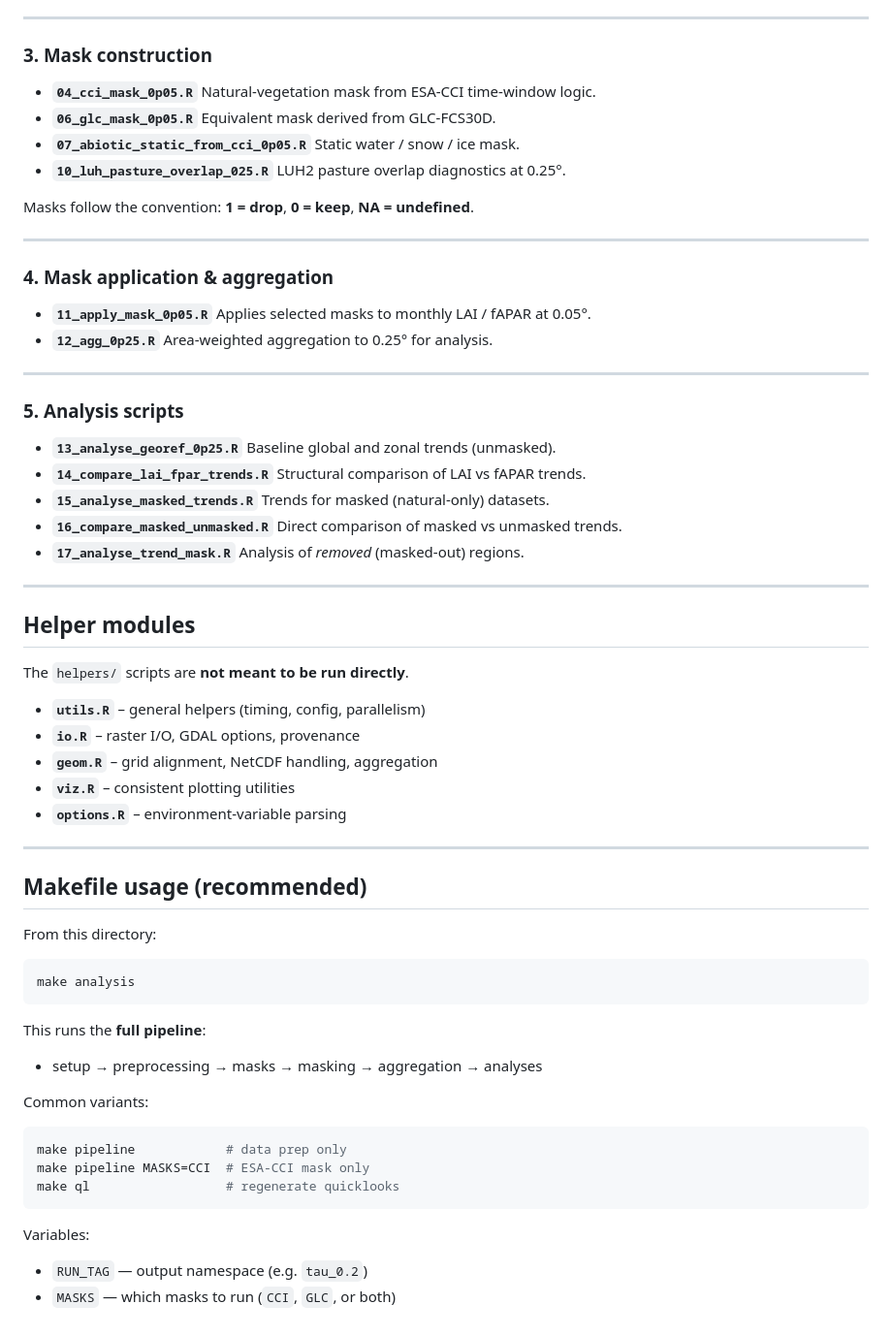
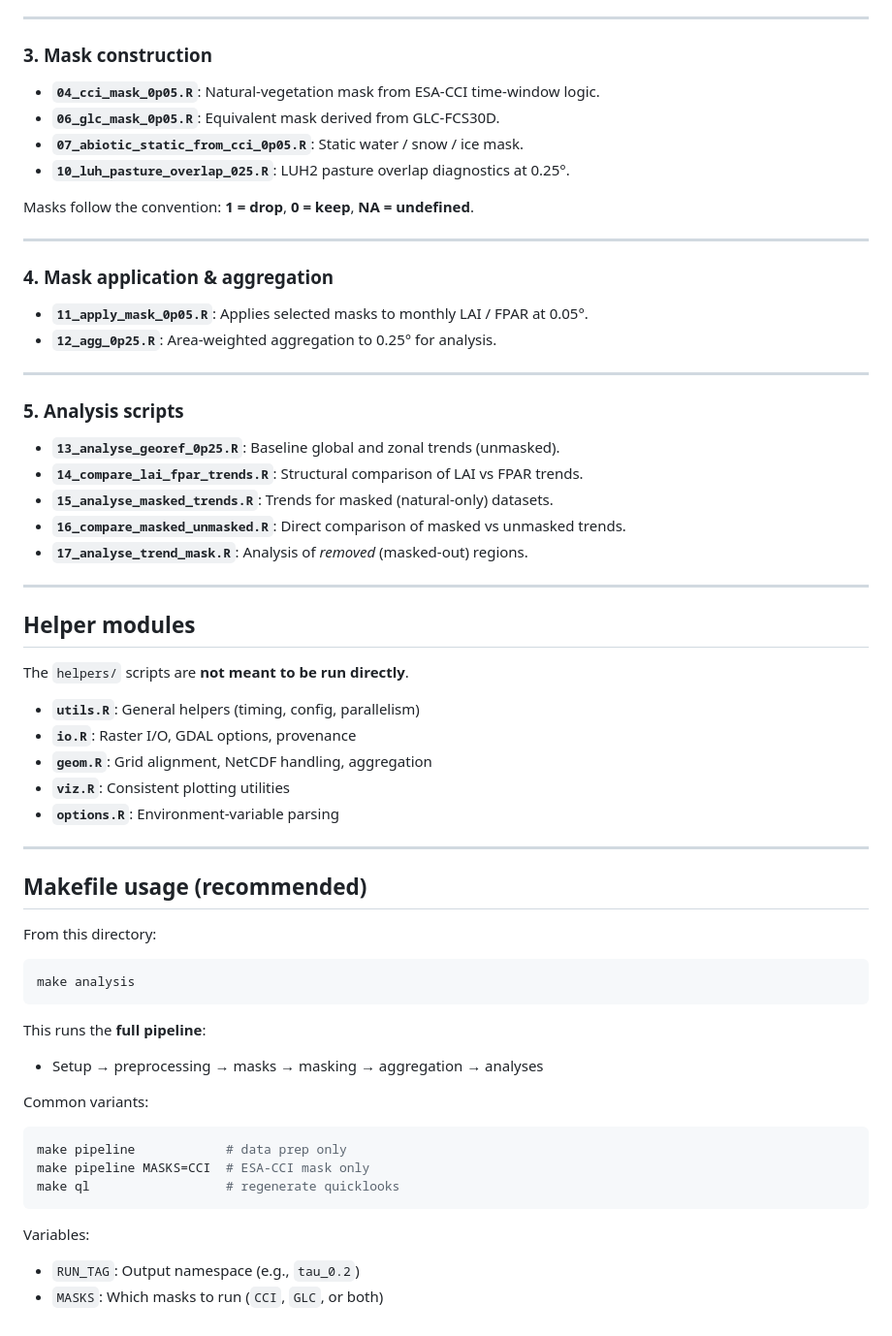
Before and after one commit to maloan/natural_LAI_FPAR, a Markdown page: R/README.md, the part around one of its changes. Shown at 97% size. Rendered like a GitHub page.

Commit message:
Correct capitalization of FPAR and improve formatting in README.md

```diff
--- a/R/README.md
+++ b/R/README.md
@@ -93,13 +93,10 @@ R/
 
 ### 3. Mask construction
 
--   **`04_cci_mask_0p05.R`** Natural-vegetation mask from ESA-CCI
-    time-window logic.
--   **`06_glc_mask_0p05.R`** Equivalent mask derived from GLC-FCS30D.
--   **`07_abiotic_static_from_cci_0p05.R`** Static water / snow / ice
-    mask.
--   **`10_luh_pasture_overlap_025.R`** LUH2 pasture overlap diagnostics
-    at 0.25°.
+- **`04_cci_mask_0p05.R`**: Natural-vegetation mask from ESA-CCI time-window logic.
+- **`06_glc_mask_0p05.R`**: Equivalent mask derived from GLC-FCS30D.
+- **`07_abiotic_static_from_cci_0p05.R`**: Static water / snow / ice mask.
+- **`10_luh_pasture_overlap_025.R`**: LUH2 pasture overlap diagnostics at 0.25°.
 
 Masks follow the convention: **1 = drop**, **0 = keep**, **NA =
 undefined**.
@@ -108,24 +105,18 @@ undefined**.
 
 ### 4. Mask application & aggregation
 
--   **`11_apply_mask_0p05.R`** Applies selected masks to monthly LAI /
-    fAPAR at 0.05°.
--   **`12_agg_0p25.R`** Area-weighted aggregation to 0.25° for analysis.
+- **`11_apply_mask_0p05.R`**: Applies selected masks to monthly LAI / FPAR at 0.05°.
+- **`12_agg_0p25.R`**: Area-weighted aggregation to 0.25° for analysis.
 
 ------------------------------------------------------------------------
 
 ### 5. Analysis scripts
 
--   **`13_analyse_georef_0p25.R`** Baseline global and zonal trends
-    (unmasked).
--   **`14_compare_lai_fpar_trends.R`** Structural comparison of LAI vs
-    fAPAR trends.
--   **`15_analyse_masked_trends.R`** Trends for masked (natural-only)
-    datasets.
--   **`16_compare_masked_unmasked.R`** Direct comparison of masked vs
-    unmasked trends.
--   **`17_analyse_trend_mask.R`** Analysis of *removed* (masked-out)
-    regions.
+- **`13_analyse_georef_0p25.R`**: Baseline global and zonal trends (unmasked).
+- **`14_compare_lai_fpar_trends.R`**: Structural comparison of LAI vs FPAR trends.
+- **`15_analyse_masked_trends.R`**: Trends for masked (natural-only) datasets.
+- **`16_compare_masked_unmasked.R`**: Direct comparison of masked vs unmasked trends.
+- **`17_analyse_trend_mask.R`**: Analysis of *removed* (masked-out) regions.
 
 ------------------------------------------------------------------------
 
@@ -133,11 +124,11 @@ undefined**.
 
 The `helpers/` scripts are **not meant to be run directly**.
 
--   **`utils.R`** – general helpers (timing, config, parallelism)
--   **`io.R`** – raster I/O, GDAL options, provenance
--   **`geom.R`** – grid alignment, NetCDF handling, aggregation
--   **`viz.R`** – consistent plotting utilities
--   **`options.R`** – environment-variable parsing
+- **`utils.R`**: General helpers (timing, config, parallelism)
+- **`io.R`**: Raster I/O, GDAL options, provenance
+- **`geom.R`**: Grid alignment, NetCDF handling, aggregation
+- **`viz.R`**: Consistent plotting utilities
+- **`options.R`**: Environment-variable parsing
 
 ------------------------------------------------------------------------
 
@@ -151,7 +142,7 @@ make analysis
 
 This runs the **full pipeline**:
 
--   setup → preprocessing → masks → masking → aggregation → analyses
+- Setup → preprocessing → masks → masking → aggregation → analyses
 
 Common variants:
 
@@ -163,5 +154,5 @@ make ql                  # regenerate quicklooks
 
 Variables:
 
--   `RUN_TAG` — output namespace (e.g. `tau_0.2`)
--   `MASKS` — which masks to run (`CCI`, `GLC`, or both)
+- `RUN_TAG`: Output namespace (e.g., `tau_0.2`)
+- `MASKS`: Which masks to run (`CCI`, `GLC`, or both)
```
Also changed, not shown: other parts of R/README.md (+24 -24 lines).
